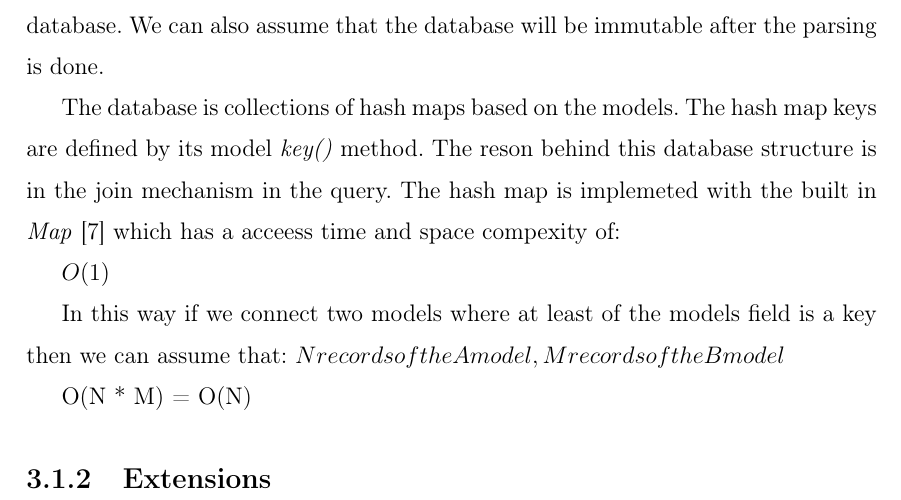
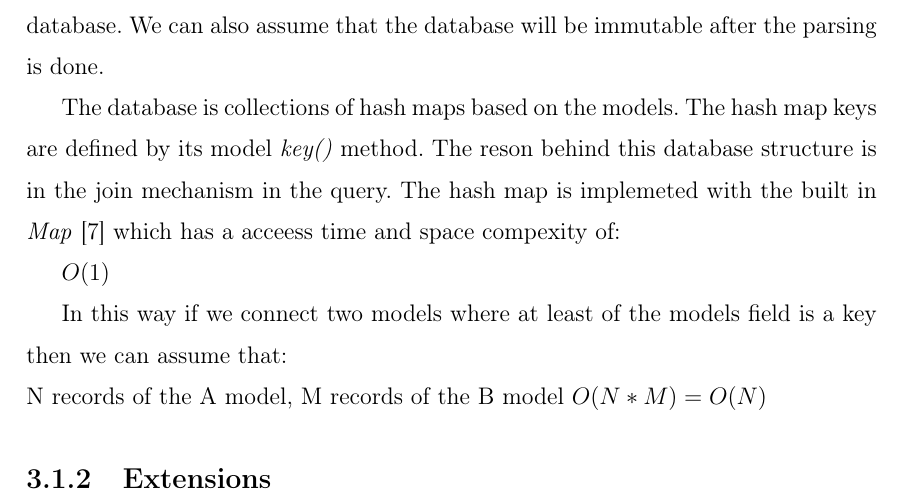
Before and after one commit to imdonix/git-qtk, a LaTeX thesis (thesis/thesis_en.tex, which reads thesis/en/impl.tex): part of page 20 of 28, cut so that both start at the same text. Compiled offline with pdfLaTeX.

Commit message:
fix compile

```diff
--- a/thesis/en/impl.tex
+++ b/thesis/en/impl.tex
@@ -19,13 +19,9 @@ The reson behind this database structure is in the join mechanism in the query.
 
 \( O(1) \)
 
-In this way if we connect two models where at least of the models field is a key then we can assume that:
-\(
-    N records of the A model, M records of the B model
-
-    O(N * M) = O(N)
-
-\)
+In this way if we connect two models where at least of the models field is a key then we can assume that:\newline
+N records of the A model, M records of the B model
+\(O(N * M) = O(N)\)
 
 \subsection{Extensions}
 
```
